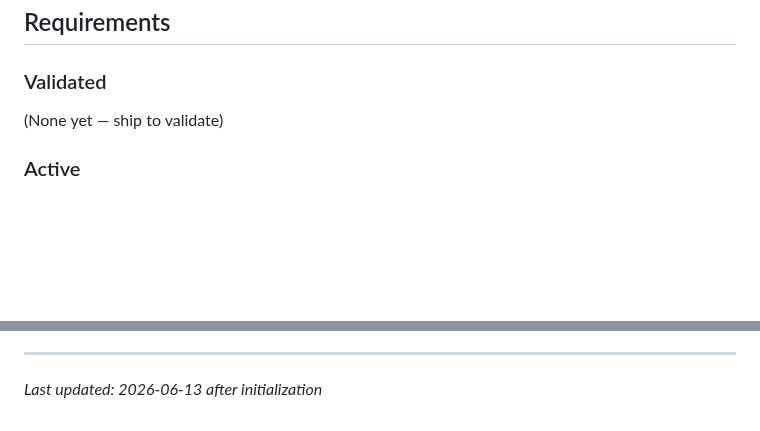
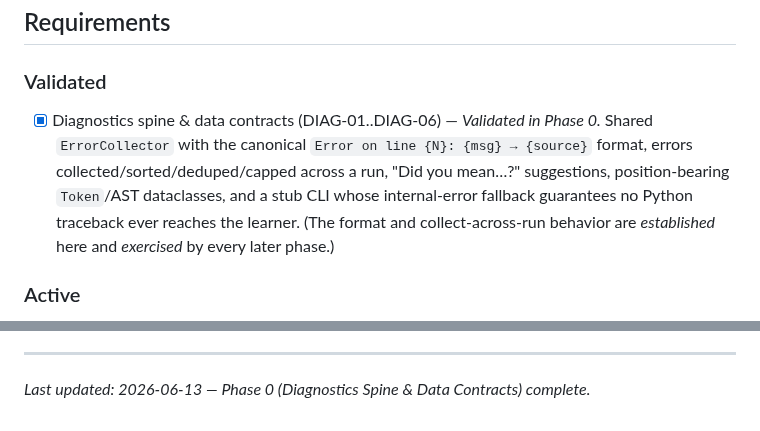
Before and after one commit to RAFAELDCOELHO/atena-lang, a Markdown page: .planning/PROJECT.md, 2 parts joined by grey strips. Rendered like a GitHub page; blank space fills up the shorter version.

Commit message:
docs(phase-00): evolve PROJECT.md after phase completion

```diff
--- a/.planning/PROJECT.md
+++ b/.planning/PROJECT.md
@@ -12,7 +12,7 @@ A complete non-programmer can write real algorithmic logic (functions, control f
 
 ### Validated
 
-(None yet — ship to validate)
+- [x] Diagnostics spine & data contracts (DIAG-01..DIAG-06) — *Validated in Phase 0.* Shared `ErrorCollector` with the canonical `Error on line {N}: {msg} → {source}` format, errors collected/sorted/deduped/capped across a run, "Did you mean…?" suggestions, position-bearing `Token`/AST dataclasses, and a stub CLI whose internal-error fallback guarantees no Python traceback ever reaches the learner. (The format and collect-across-run behavior are *established* here and *exercised* by every later phase.)
 
 ### Active
 
@@ -88,4 +88,4 @@ This document evolves at phase transitions and milestone boundaries.
 4. Update Context with current state
 
 ---
-*Last updated: 2026-06-13 after initialization*
+*Last updated: 2026-06-13 — Phase 0 (Diagnostics Spine & Data Contracts) complete.*
```
